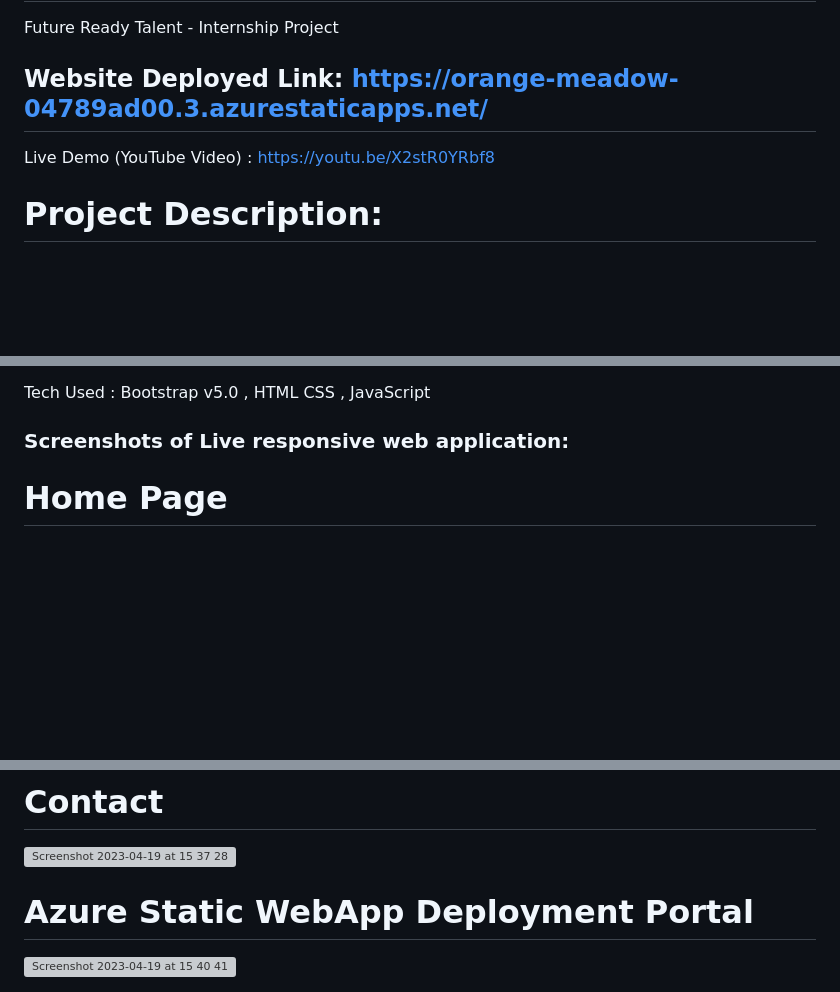
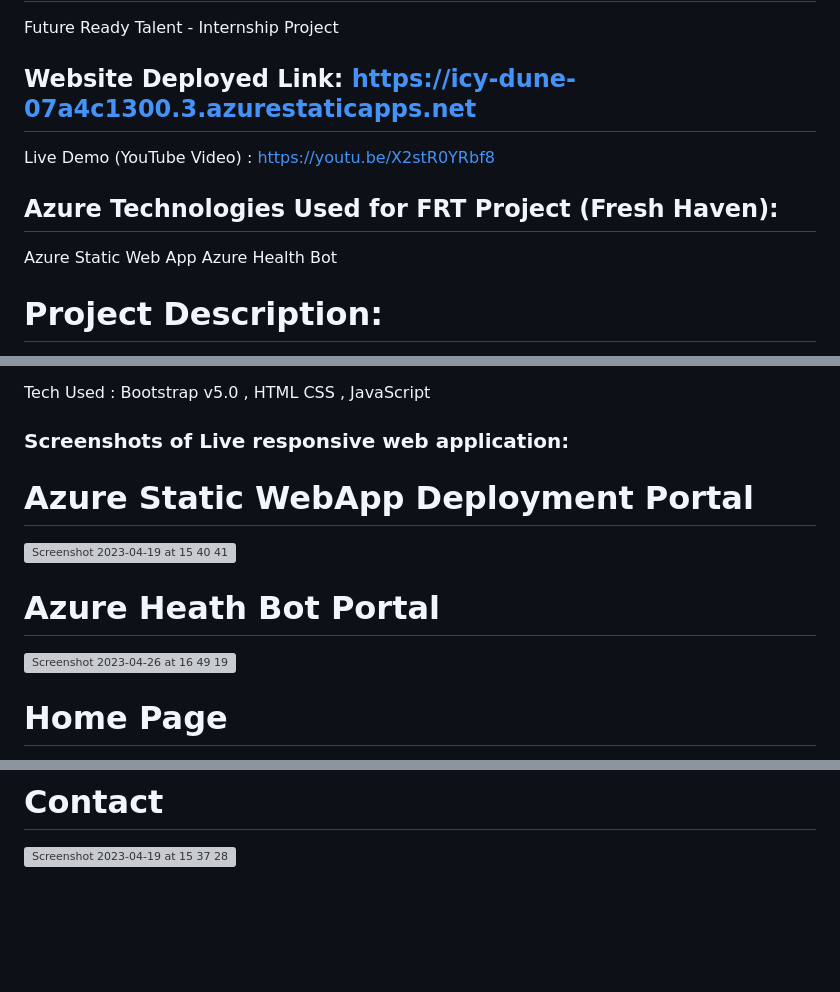
Before and after one commit to dishantpatil099/Fresh-Haven, a Markdown page: README.md, 3 parts joined by grey strips. GitHub-like rendering; blank space fills up the shorter version; grey boxes are pictures that could not be loaded.

```diff
--- a/README.md
+++ b/README.md
@@ -1,8 +1,12 @@
 ## Fresh Haven - Bringing the farm to your doorstep: Fresh, local produce just a click away!
 Future Ready Talent - Internship Project
 
-## Website Deployed Link: https://orange-meadow-04789ad00.3.azurestaticapps.net/
+## Website Deployed Link: https://icy-dune-07a4c1300.3.azurestaticapps.net
 Live Demo (YouTube Video) : https://youtu.be/X2stR0YRbf8
+
+## Azure Technologies Used for FRT Project (Fresh Haven):
+Azure Static Web App
+Azure Health Bot
 
 # Project Description:
    The project aims to address the growing concern over the hazardous side effects of non-organic and stale vegetables and fruits on human health. The project seeks to connect consumers who are health-conscious and want to have access to fresh organic produce with local farms and farmers.
@@ -18,6 +22,15 @@ Live Demo (YouTube Video) : https://youtu.be/X2stR0YRbf8
    Tech Used :   Bootstrap v5.0 ,  HTML CSS , JavaScript
 
 ### Screenshots of Live responsive web application:
+
+# Azure Static WebApp Deployment Portal
+<img width="1200" alt="Screenshot 2023-04-19 at 15 40 41" src="https://user-images.githubusercontent.com/84818493/233043699-2e0cee84-d2a4-4259-9d42-1b54efe24434.png">
+
+# Azure Heath Bot Portal
+<img width="1429" alt="Screenshot 2023-04-26 at 16 49 19" src="https://user-images.githubusercontent.com/84818493/234559883-1abea02c-5b5c-4bcb-b9b0-ffd99fe0bb41.png">
+
+
+
 # Home Page
 
 <img width="1456" alt="Screenshot 2023-04-19 at 15 27 28" src="https://user-images.githubusercontent.com/84818493/233039799-309547a4-c6d8-41cc-a7f9-04d2f6c1e018.png">
@@ -33,6 +46,3 @@ Live Demo (YouTube Video) : https://youtu.be/X2stR0YRbf8
 
 # Contact
 <img width="932" alt="Screenshot 2023-04-19 at 15 37 28" src="https://user-images.githubusercontent.com/84818493/233042742-7d5ccbb4-c0bd-40f6-9097-2b5266d22bb6.png">
-
-# Azure Static WebApp Deployment Portal
-<img width="1200" alt="Screenshot 2023-04-19 at 15 40 41" src="https://user-images.githubusercontent.com/84818493/233043699-2e0cee84-d2a4-4259-9d42-1b54efe24434.png">
```
